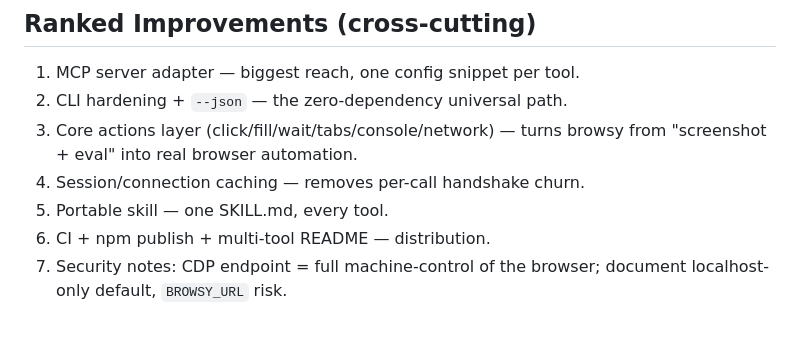
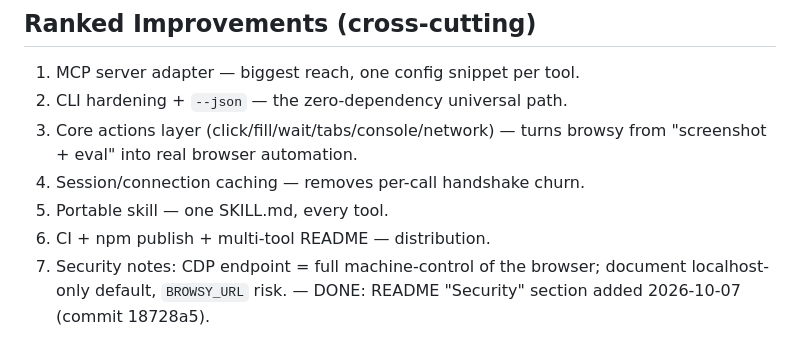
Before and after one commit to Dream-Pixels-Forge/browsy-bot, a Markdown page: dev-notes/BRAINSTORM.md, the part around the change. GitHub-like rendering.

Commit message:
docs: mark brainstorm #7 (security notes) done

```diff
--- a/dev-notes/BRAINSTORM.md
+++ b/dev-notes/BRAINSTORM.md
@@ -137,4 +137,5 @@ demand. Memorius recall/remember stays opt-in and adapter-level.
 5. Portable skill — one SKILL.md, every tool.
 6. CI + npm publish + multi-tool README — distribution.
 7. Security notes: CDP endpoint = full machine-control of the browser;
-   document localhost-only default, `BROWSY_URL` risk.
+   document localhost-only default, `BROWSY_URL` risk. — DONE: README
+   "Security" section added 2026-10-07 (commit 18728a5).
```
